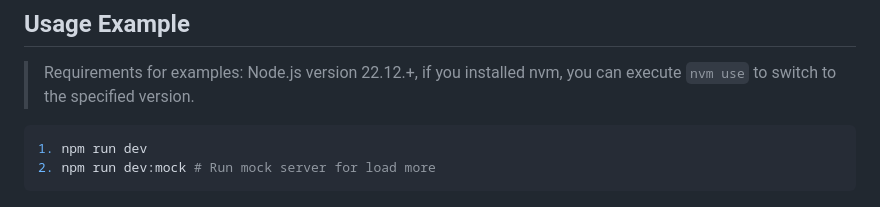
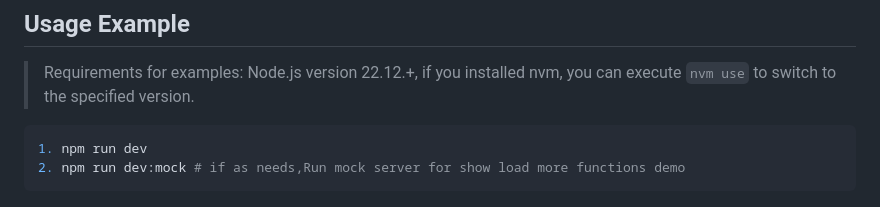
Before and after one commit to chandq/gantt-canvas-chart, a Markdown page: README.md, the part around the change. GitHub-like rendering.

````diff
--- a/README.md
+++ b/README.md
@@ -55,7 +55,7 @@ Or include directly via CDN:
 
 ```bash
 1. npm run dev
-2. npm run dev:mock # Run mock server for load more
+2. npm run dev:mock # if as needs,Run mock server for show load more functions demo
 ```
 
 ![Project plan](/assets/project-plan.jpg)
````
